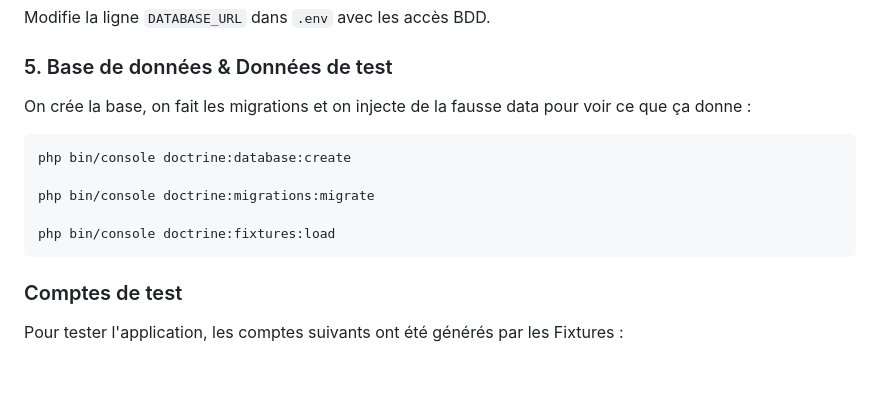
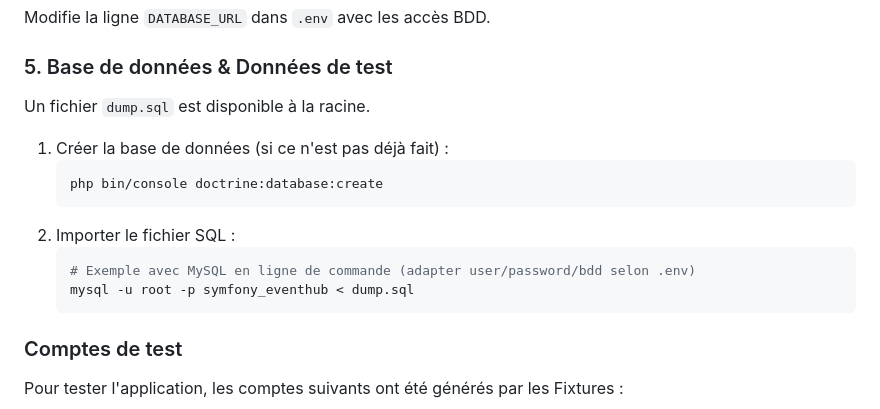
Before and after one commit to kuru05/symfony-exam, a Markdown page: README.md, the part around the change. GitHub-like rendering; blank space fills up the shorter version.

Commit message:
Update README.md avec Dump.sql

````diff
--- a/README.md
+++ b/README.md
@@ -56,15 +56,17 @@ cp .env .env.local
 Modifie la ligne `DATABASE_URL` dans `.env` avec les accès BDD.
 
 ### 5. Base de données & Données de test
-On crée la base, on fait les migrations et on injecte de la fausse data pour voir ce que ça donne :
+Un fichier `dump.sql` est disponible à la racine.
 
-```bash
-php bin/console doctrine:database:create
-
-php bin/console doctrine:migrations:migrate
-
-php bin/console doctrine:fixtures:load
-```
+1.  Créer la base de données (si ce n'est pas déjà fait) :
+    ```bash
+    php bin/console doctrine:database:create
+    ```
+2.  Importer le fichier SQL :
+    ```bash
+    # Exemple avec MySQL en ligne de commande (adapter user/password/bdd selon .env)
+    mysql -u root -p symfony_eventhub < dump.sql
+    ```
 ### Comptes de test
 Pour tester l'application, les comptes suivants ont été générés par les Fixtures :
 
````
